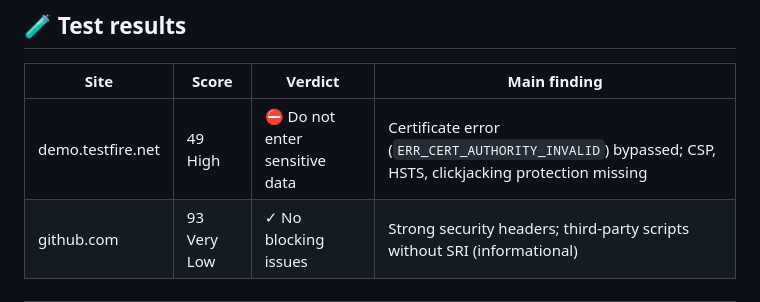
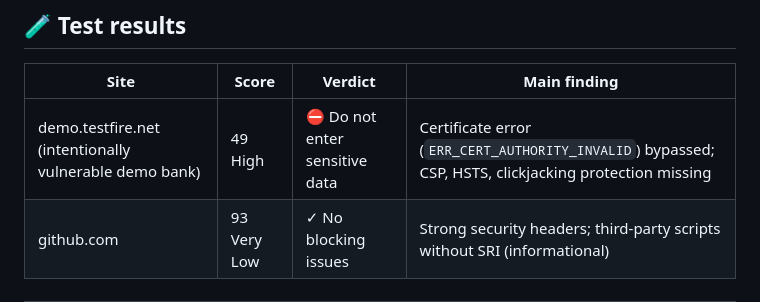
Before and after one commit to Mai-double0/WebGuard, a Markdown page: README.md, the part around one of its changes. Drawn GitHub-style.

Commit message:
full README with scoring, test results, limitations

```diff
--- a/README.md
+++ b/README.md
@@ -101,7 +95,7 @@ The score is a **risk assessment**, never a "percentage safe".
 
 | Site | Score | Verdict | Main finding |
 |---|---|---|---|
-| demo.testfire.net | 49 High | ⛔ Do not enter sensitive data | Certificate error (`ERR_CERT_AUTHORITY_INVALID`) bypassed; CSP, HSTS, clickjacking protection missing |
+| demo.testfire.net (intentionally vulnerable demo bank) | 49 High | ⛔ Do not enter sensitive data | Certificate error (`ERR_CERT_AUTHORITY_INVALID`) bypassed; CSP, HSTS, clickjacking protection missing |
 | github.com | 93 Very Low | ✓ No blocking issues | Strong security headers; third-party scripts without SRI (informational) |
 
 ---
```
Also changed, not shown: other parts of README.md (+0 -6 lines).
